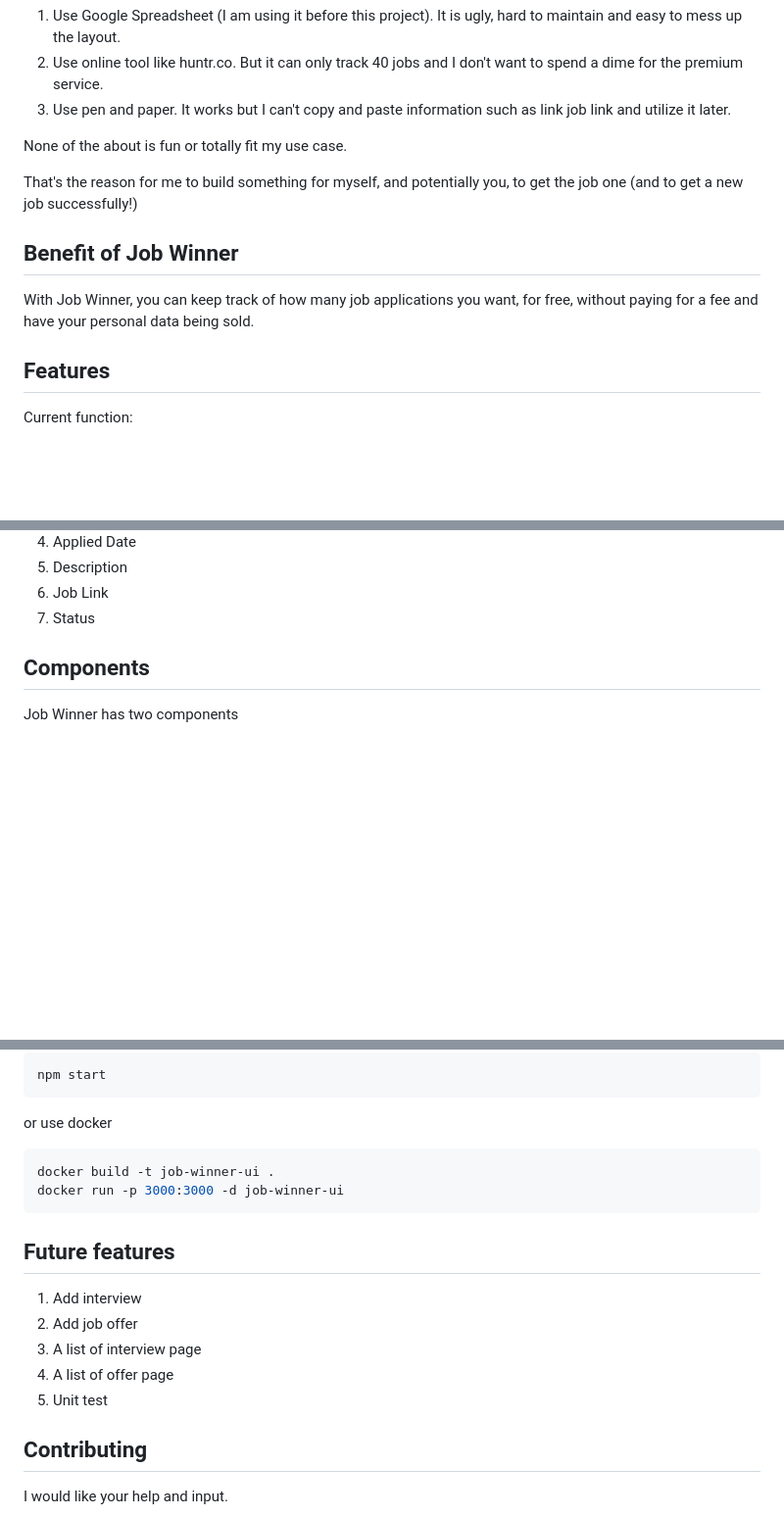
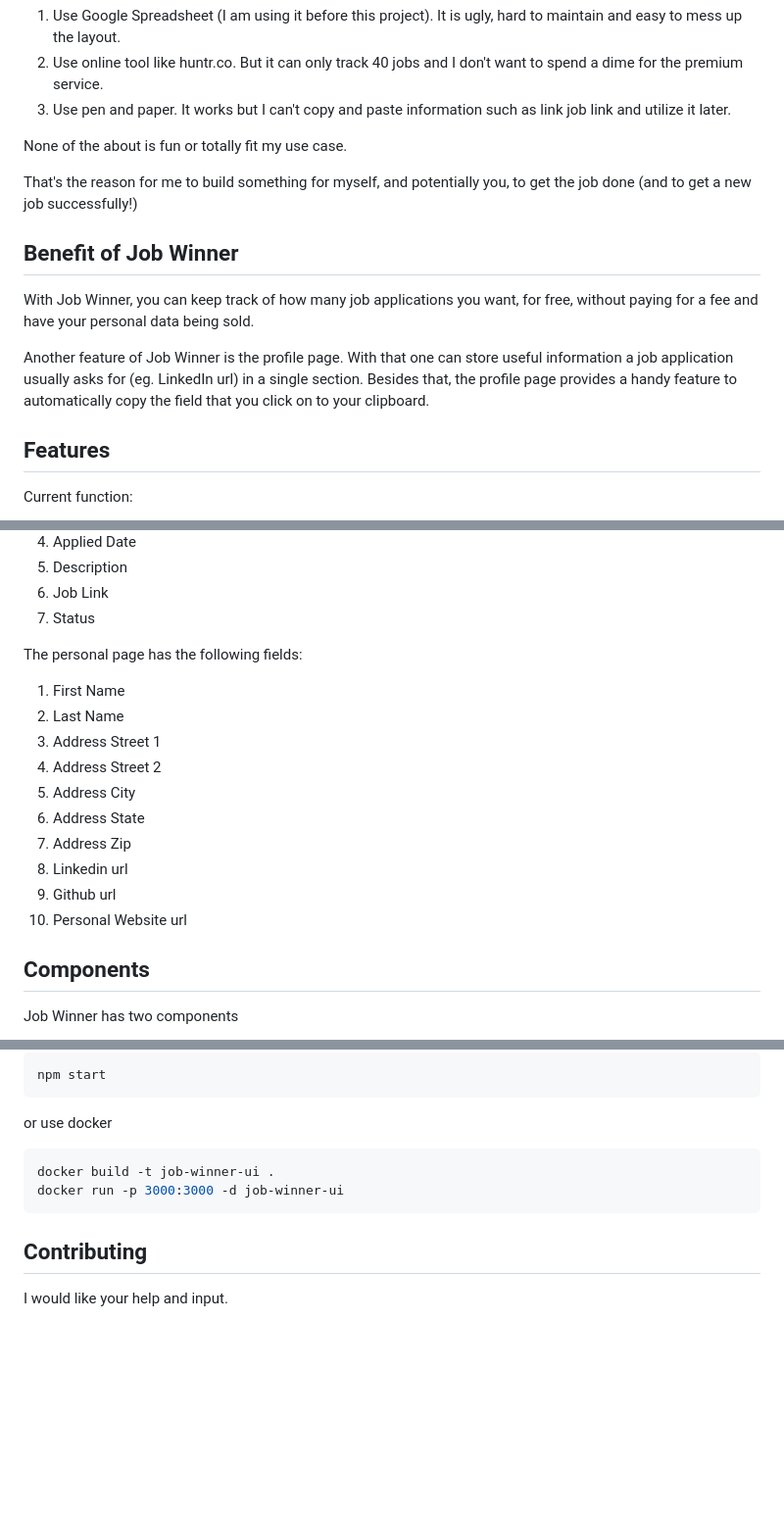
Before and after one commit to januschung/job-winner-ui, a Markdown page: README.md, 3 parts joined by grey strips. Shown at 98% size. Rendered like a GitHub page; blank space fills up the shorter version.

````diff
--- a/README.md
+++ b/README.md
@@ -13,12 +13,13 @@ To keep track of job applications:
 
 None of the about is fun or totally fit my use case.
 
-That's the reason for me to build something for myself, and potentially you, to get the job one (and to get a new job successfully!)
+That's the reason for me to build something for myself, and potentially you, to get the job done (and to get a new job successfully!)
 
 ## Benefit of Job Winner
 
 With Job Winner, you can keep track of how many job applications you want, for free, without paying for a fee and have your personal data being sold.
 
+Another feature of Job Winner is the profile page. With that one can store useful information a job application usually asks for (eg. LinkedIn url) in a single section. Besides that, the profile page provides a handy feature to automatically copy the field that you click on to your clipboard.
 
 ## Features
 
@@ -39,6 +42,18 @@ Each job application has the following fields:
 1. Description
 1. Job Link
 1. Status
+
+The personal page has the following fields:
+1. First Name
+1. Last Name
+1. Address Street 1
+1. Address Street 2
+1. Address City
+1. Address State
+1. Address Zip
+1. Linkedin url
+1. Github url
+1. Personal Website url
 
 ## Components
 
@@ -67,15 +82,6 @@ docker build -t job-winner-ui .
 docker run -p 3000:3000 -d job-winner-ui
 ```
 
-## Future features
-
-1. Add interview
-1. Add job offer
-1. A list of interview page
-1. A list of offer page
-1. Unit test
-
-
 ## Contributing
 
 I would like your help and input.
````
Also changed, not shown: other parts of README.md (+2 -0 lines), readme-img/add.png, readme-img/edit.png, readme-img/profile.png (added), 5 other files.
